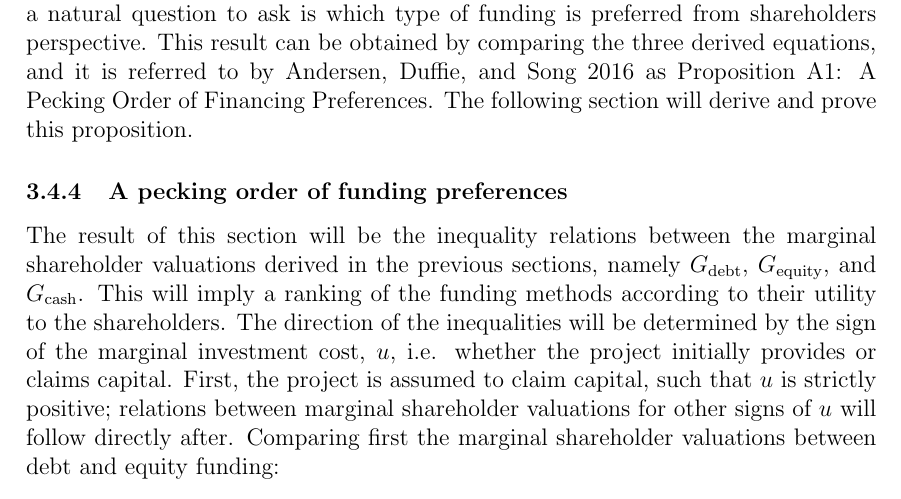
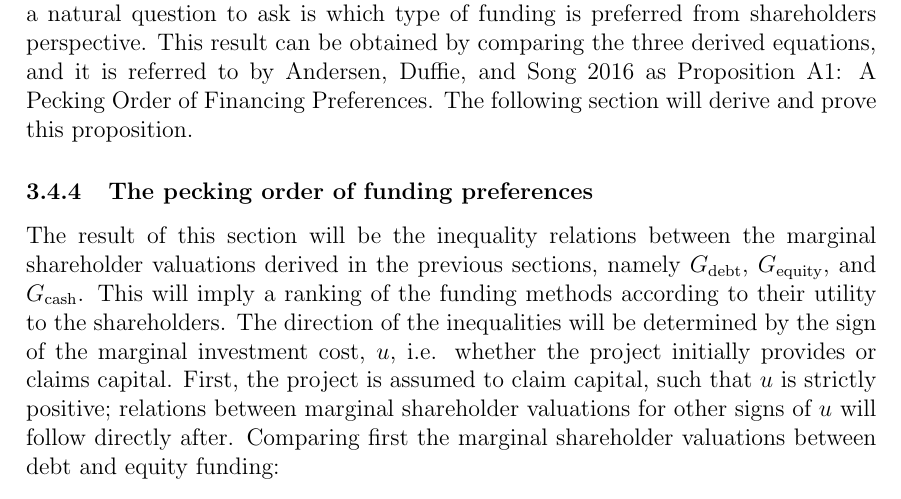
Before and after one commit to sebastianbaltser/master-thesis, a LaTeX thesis (thesis/main.tex, which reads thesis/content/body-matter/single-period-model/shareholders-financing-costs/pecking-order-of-funding-preferences.tex): part of page 19 of 34, cut so that both start at the same text. Compiled offline with pdfLaTeX.

Commit message:
Change section title

```diff
--- a/thesis/content/body-matter/single-period-model/shareholders-financing-costs/pecking-order-of-funding-preferences.tex
+++ b/thesis/content/body-matter/single-period-model/shareholders-financing-costs/pecking-order-of-funding-preferences.tex
@@ -2,7 +2,7 @@
 \documentclass[../main.tex]{subfiles}
 
 \begin{document}
-    \subsubsection{A pecking order of funding preferences}
+    \subsubsection{The pecking order of funding preferences}
         The result of this section will be the inequality relations between the marginal shareholder valuations
         derived in the previous sections, namely $G_{\text{debt}}$, $G_{\text{equity}}$, and $G_{\text{cash}}$.
         This will imply a ranking of the funding methods according to their utility to the shareholders.
```
